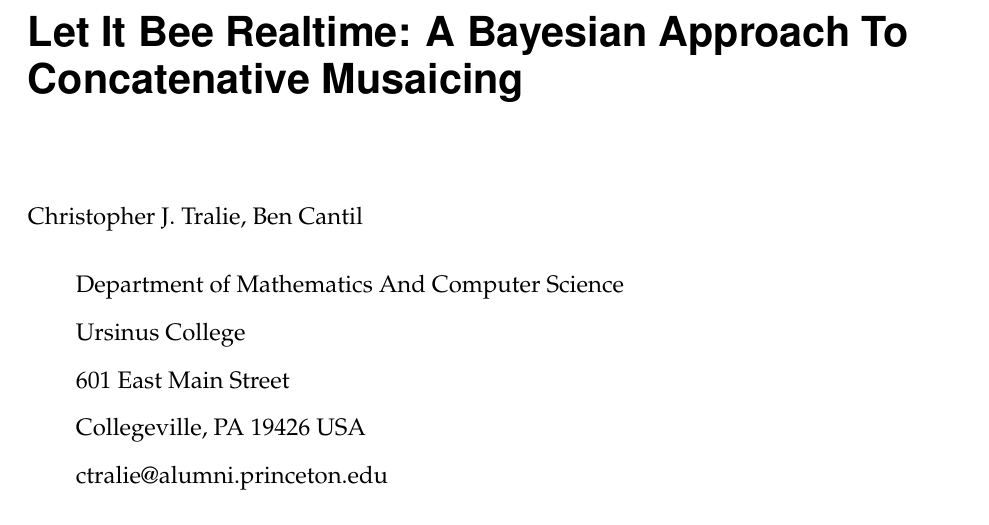
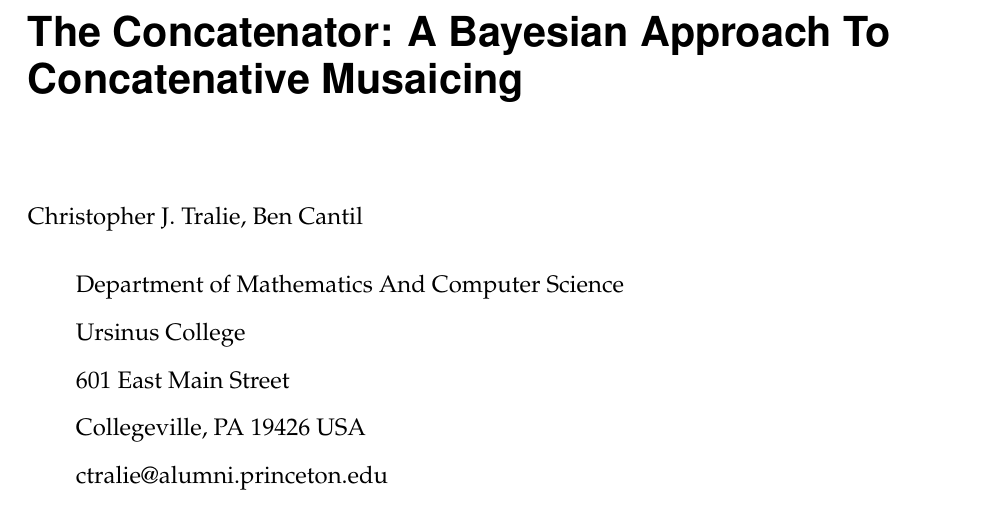
Before and after one commit to ctralie/TheConcatenator, a LaTeX paper (Writeup/cmj.tex): part of page 1 of 6, cut at the place of the change. Compiled offline with pdfLaTeX; a missing bibliography style is replaced by a similar one.

Commit message:
Rebranding as 'The Concatenator' and putting up CCA Noncommercial license

```diff
--- a/Writeup/cmj.tex
+++ b/Writeup/cmj.tex
@@ -56,7 +56,7 @@
 %---Document----------
 \begin{document}
 
-{\cmjTitle Let It Bee Realtime: A Bayesian Approach To Concatenative Musaicing}
+{\cmjTitle The Concatenator: A Bayesian Approach To Concatenative Musaicing}
 \vspace*{24pt}
 
 %(In the initial submission, omit all the following author information to ensure anonymity during peer review. On final submission please make sure that the author address is a complete, functioning postal address. Post will be sent to that address.)
```
Also changed, not shown: 1 other file.
